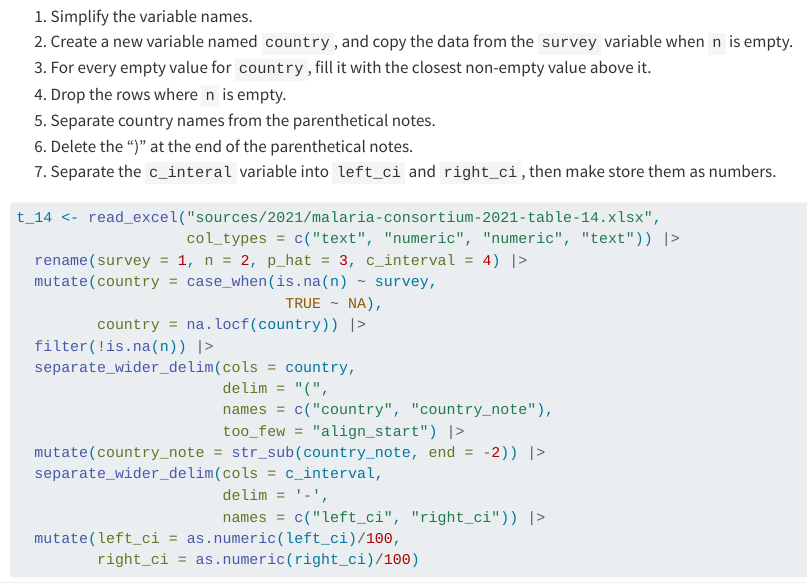
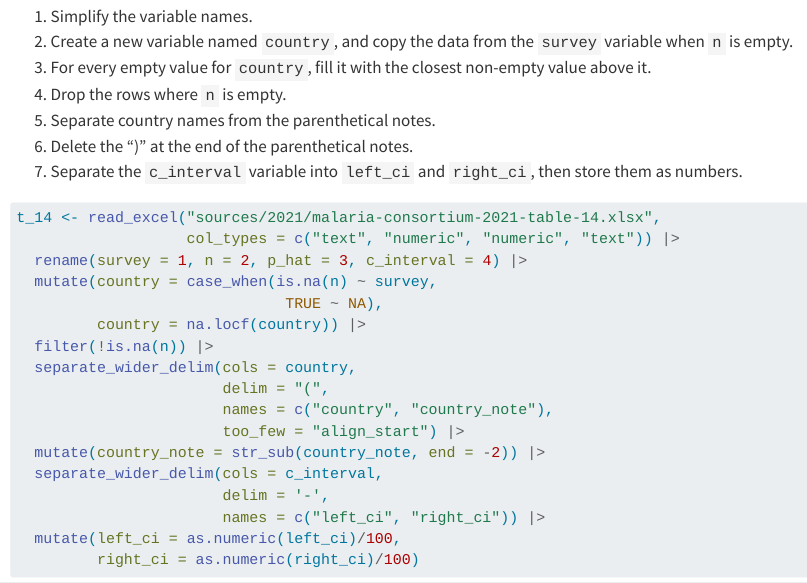
Before and after one commit to SwainStyle1/givewell-malaria, a Quarto document (source-2021-post-cycle-coverage.qmd): the page in a window 1100 px wide, from 4310 px down. Rendered offline with R 4.5, knitr and Pandoc in place of Quarto, with nearby package versions.

Commit message:
grammar mistakes

````diff
--- a/source-2021-post-cycle-coverage.qmd
+++ b/source-2021-post-cycle-coverage.qmd
@@ -64,7 +64,7 @@ For Table 14, we perform the following operations:
 1. Drop the rows where `n` is empty.
 1. Separate country names from the parenthetical notes.
 1. Delete the ")" at the end of the parenthetical notes.
-1. Separate the `c_interal` variable into `left_ci` and `right_ci`, then make store them as numbers.
+1. Separate the `c_interval` variable into `left_ci` and `right_ci`, then store them as numbers.
 
 ```{r}
 t_14 <- read_excel("sources/2021/malaria-consortium-2021-table-14.xlsx",
````
Also changed, not shown: docs/search.json, 1 other file.
